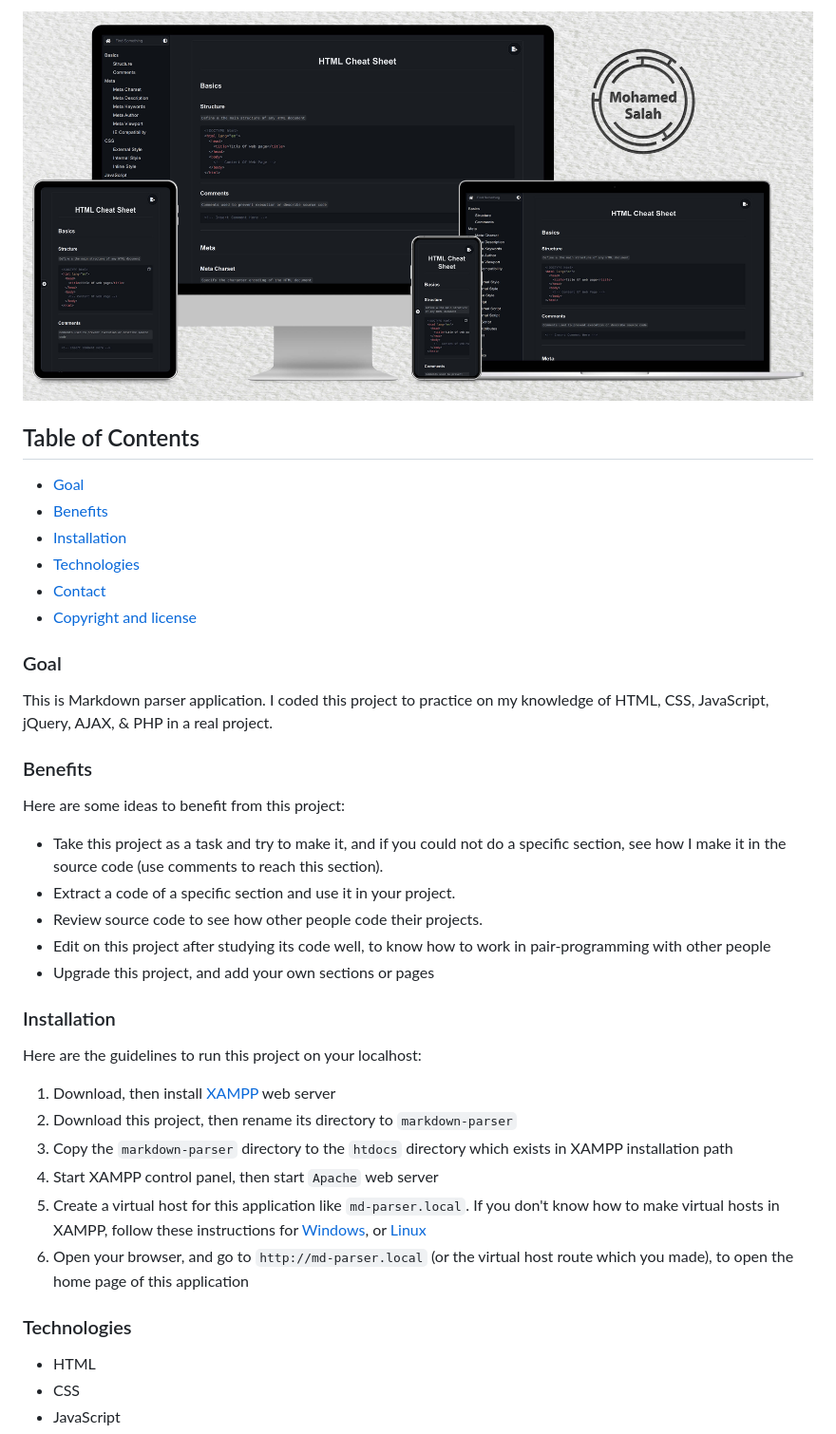
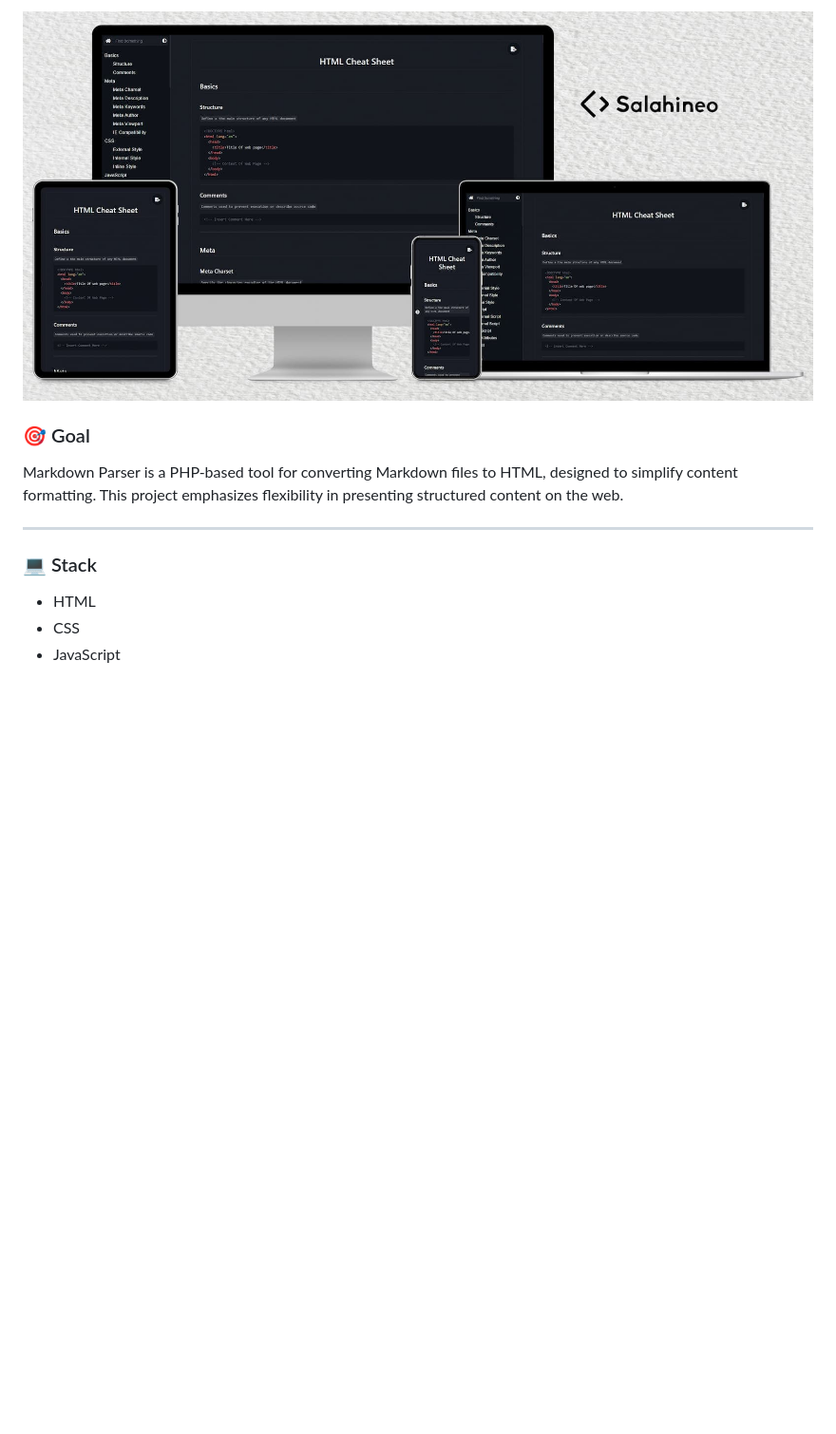
Before and after one commit to salahineo/markdown-parser, a Markdown page: README.md, the part around the change printed below. Shown: that part at 95% size. Drawn GitHub-style; pictures changed too: Mockup.jpg; blank space fills up the shorter version.

Commit message:
fix: refactor project

```diff
--- a/README.md
+++ b/README.md
@@ -4,46 +4,13 @@
   <img src="Mockup.jpg" alt="Responsive Mockup">
 </p>
 
-## Table of Contents
+### 🎯 Goal
 
-- [Goal](#goal)
-- [Benefits](#benefits)
-- [Installation](#installation)
-- [Technologies](#technologies)
-- [Contact](#contact)
-- [Copyright and license](#copyright-and-license)
+Markdown Parser is a PHP-based tool for converting Markdown files to HTML, designed to simplify content formatting. This project emphasizes flexibility in presenting structured content on the web.
 
-### Goal
+---
 
-This is Markdown parser application. I coded this project to practice on my knowledge of HTML, CSS, JavaScript, jQuery,
-AJAX, & PHP in a real project.
-
-### Benefits
-
-Here are some ideas to benefit from this project:
-
-- Take this project as a task and try to make it, and if you could not do a specific section, see how I make it in the
-  source code (use comments to reach this section).
-- Extract a code of a specific section and use it in your project.
-- Review source code to see how other people code their projects.
-- Edit on this project after studying its code well, to know how to work in pair-programming with other people
-- Upgrade this project, and add your own sections or pages
-
-### Installation
-
-Here are the guidelines to run this project on your localhost:
-
-1. Download, then install [XAMPP](https://www.apachefriends.org/download.html) web server
-2. Download this project, then rename its directory to `markdown-parser`
-3. Copy the `markdown-parser` directory to the `htdocs` directory which exists in XAMPP installation path
-4. Start XAMPP control panel, then start `Apache` web server
-5. Create a virtual host for this application like `md-parser.local`. If you don't know how to make virtual hosts in
-   XAMPP, follow these instructions for [Windows](https://gist.github.com/salahineo/996de5788a7c95947557642f0b3be00f),
-   or [Linux](https://gist.github.com/salahineo/3ee4333450a13d4cfedf330da191e822)
-6. Open your browser, and go to `http://md-parser.local` (or the virtual host route which you made), to open the home
-   page of this application
-
-### Technologies
+### 💻 Stack
 
 - HTML
 - CSS
```
Also changed, not shown: other parts of README.md (+125 -19 lines), 2 other files.
